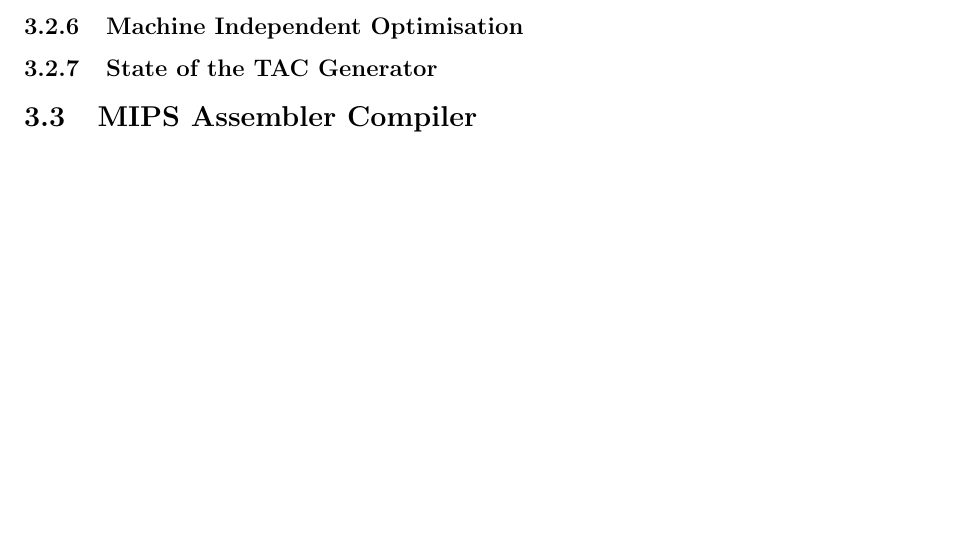
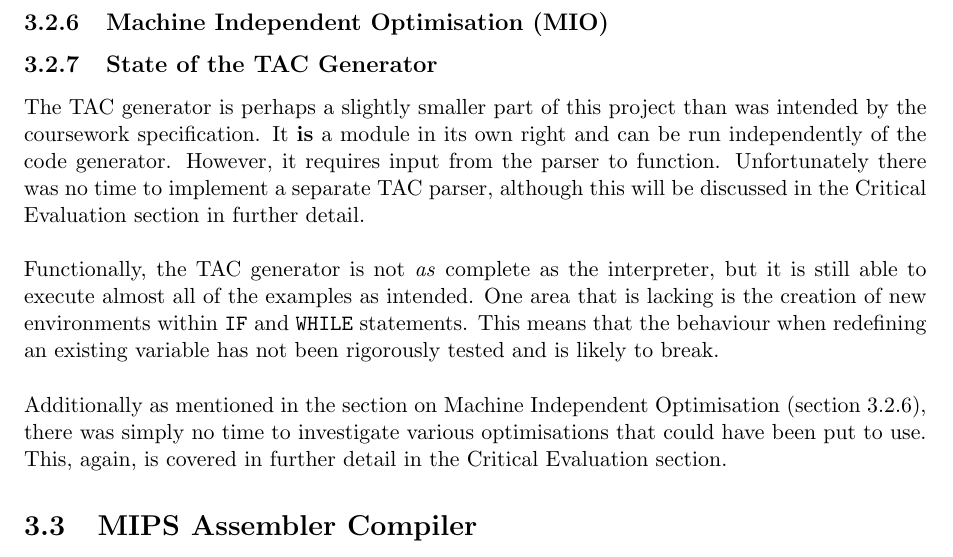
Before and after one commit to henrythacker/--c, a LaTeX document (docs/CM30171.tex, which reads docs/details.tex): part of page 14 of 16 before the commit and part of page 15 of 17 after it, cut so that both start at the same text, the shorter picture padded with empty space. Compiled offline with pdfLaTeX.

Commit message:
Wrote a bit more

```diff
--- a/docs/details.tex
+++ b/docs/details.tex
@@ -129,8 +129,18 @@ In both cases (with and without an \verb!ELSE!) the true portion of the \verb!IF
 \end{description}
 
 \subsection{Output of tac\_quads}
-\subsection{Machine Independent Optimisation}
+By the time the \verb!make_simple! call returns, a linked list of complete \verb!tac_quad! structures has been created that constitutes the translation of the user \mcc program into TAC representation. As mentioned previously, these structures do not contain strings or lexemes, but use pointers in to an environment structure. %This was the suggested approach in [QUOTE DRAGON BOOK HERE]
+%ADDITIONALLY, another benefit was that a lot of the functionality, such as type checking and a working scope system could be inherited from the interpreter. (ENVIRONMENT)
+
+\subsection{Machine Independent Optimisation (MIO)}
+
+
+\label{sec:MIO}
 \subsection{State of the TAC Generator}
-
+The TAC generator is perhaps a slightly smaller part of this project than was intended by the coursework specification. It \textbf{is} a module in its own right and can be run independently of the code generator. However, it requires input from the parser to function. Unfortunately there was no time to implement a separate TAC parser, although this will be discussed in the Critical Evaluation section in further detail.
+\\ \ \\ \
+Functionally, the TAC generator is not \emph{as} complete as the interpreter, but it is still able to execute almost all of the examples as intended. One area that is lacking is the creation of new environments within \verb!IF! and \verb!WHILE! statements. This means that the behaviour when redefining an existing variable has not been rigorously tested and is likely to break.
+\\ \ \\ \
+Additionally as mentioned in the section on Machine Independent Optimisation (section \ref{sec:MIO}), there was simply no time to investigate various optimisations that could have been put to use. This, again, is covered in further detail in the Critical Evaluation section.
 \section{MIPS Assembler Compiler}
 \label{section:MIPS}
```
Also changed, not shown: docs/details.tex (6 more changed lines).
